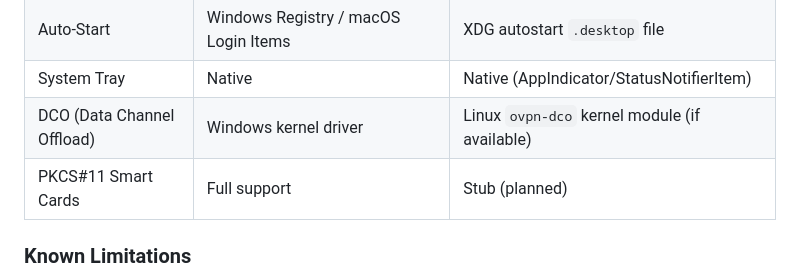
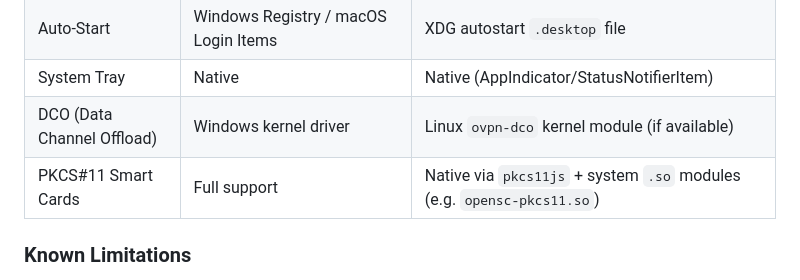
Before and after one commit to dresden196/openvpn-connect-linux, a Markdown page: README.md, the part around the change. GitHub-like rendering.

Commit message:
Fix README: PKCS#11 smart cards work natively via pkcs11js

```diff
--- a/README.md
+++ b/README.md
@@ -77,7 +77,7 @@ sudo apt-get install -f  # install dependencies
 | Auto-Start | Windows Registry / macOS Login Items | XDG autostart `.desktop` file |
 | System Tray | Native | Native (AppIndicator/StatusNotifierItem) |
 | DCO (Data Channel Offload) | Windows kernel driver | Linux `ovpn-dco` kernel module (if available) |
-| PKCS#11 Smart Cards | Full support | Stub (planned) |
+| PKCS#11 Smart Cards | Full support | Native via `pkcs11js` + system `.so` modules (e.g. `opensc-pkcs11.so`) |
 
 ### Known Limitations
 
```
